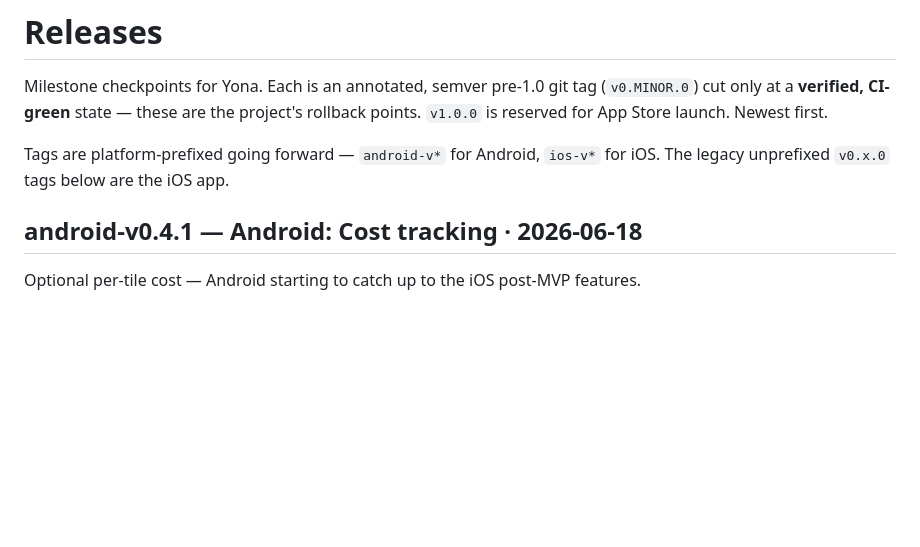
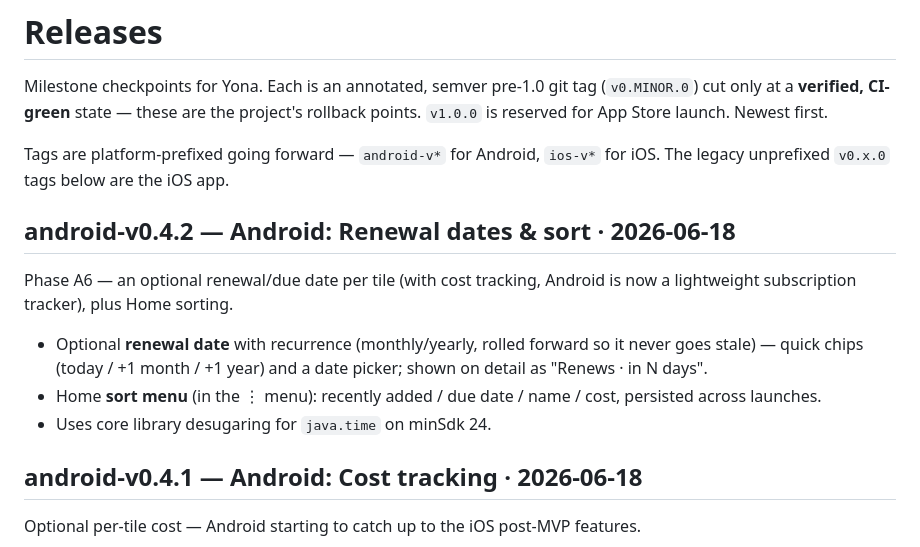
Before and after one commit to toTheMoon247/yona, a Markdown page: RELEASES.md, the part around the change. GitHub-like rendering; blank space fills up the shorter version.

Commit message:
Release android-v0.4.2 — Android: Renewal dates & sort
Phase A6 complete (renewal dates + recurrence, Home sort menu).

Co-Authored-By: Claude Opus 4.8 (1M context) <noreply@anthropic.com>

```diff
--- a/RELEASES.md
+++ b/RELEASES.md
@@ -6,6 +6,18 @@ project's rollback points. `v1.0.0` is reserved for App Store launch. Newest fir
 
 Tags are platform-prefixed going forward — `android-v*` for Android, `ios-v*` for
 iOS. The legacy unprefixed `v0.x.0` tags below are the iOS app.
+
+## android-v0.4.2 — Android: Renewal dates & sort · 2026-06-18
+
+Phase A6 — an optional renewal/due date per tile (with cost tracking, Android is now
+a lightweight subscription tracker), plus Home sorting.
+
+- Optional **renewal date** with recurrence (monthly/yearly, rolled forward so it
+  never goes stale) — quick chips (today / +1 month / +1 year) and a date picker;
+  shown on detail as "Renews <date> · in N days".
+- Home **sort menu** (in the ⋮ menu): recently added / due date / name / cost,
+  persisted across launches.
+- Uses core library desugaring for `java.time` on minSdk 24.
 
 ## android-v0.4.1 — Android: Cost tracking · 2026-06-18
 
```
